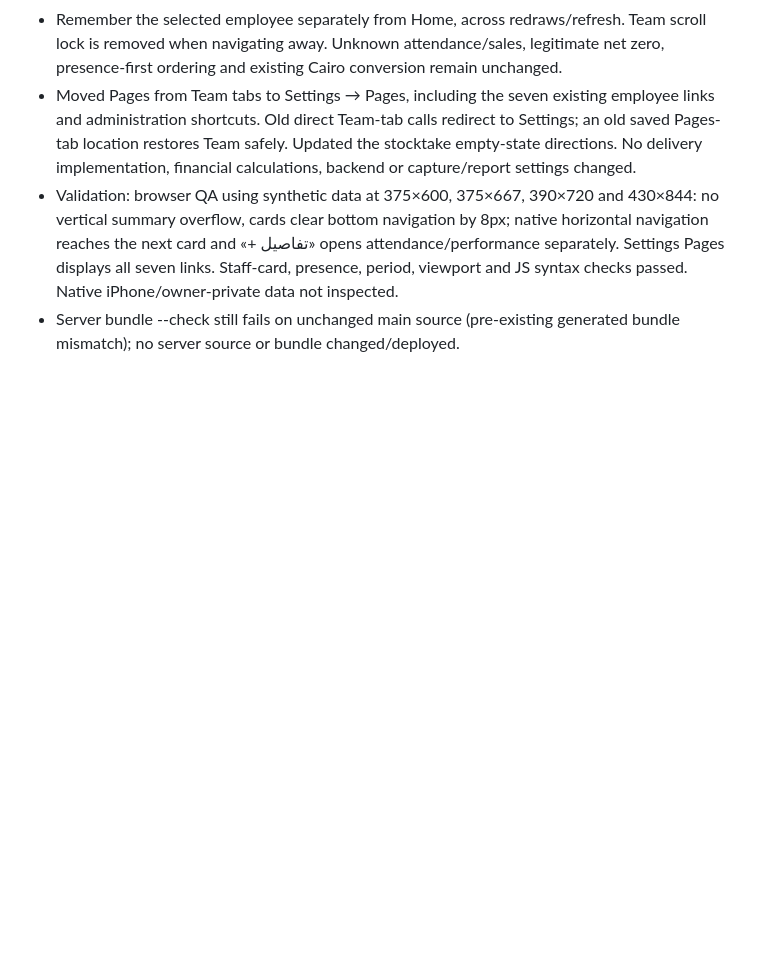
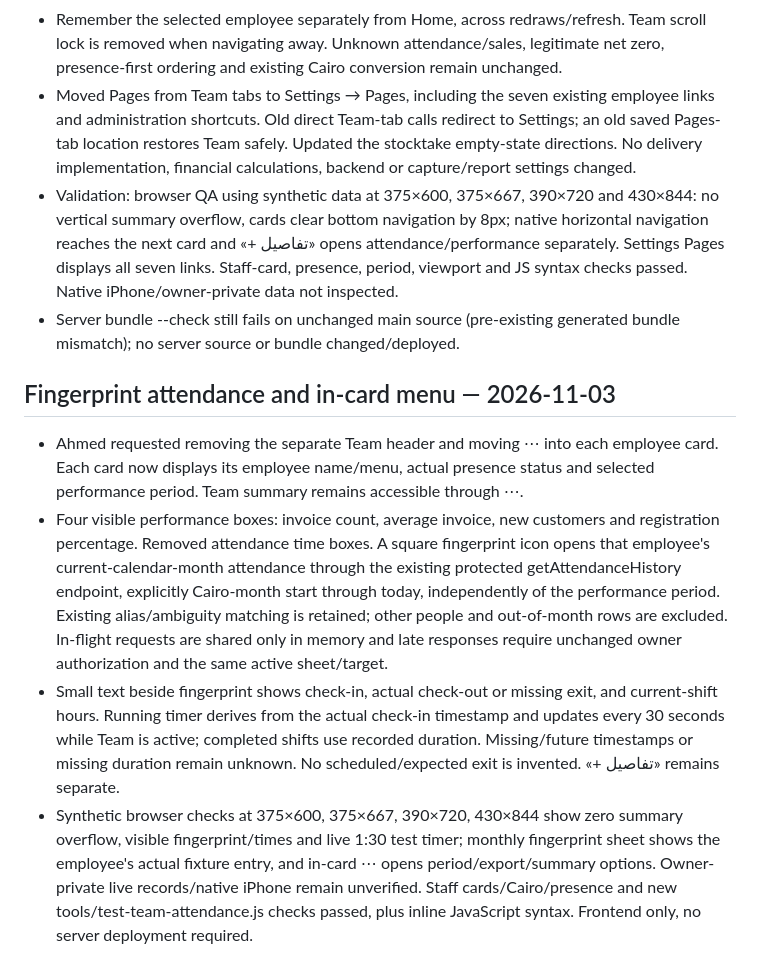
Before and after one commit to elsousypharmacy-create/pharmacy, a Markdown page: HANDOFF.md, the part around the change. GitHub-like rendering; blank space fills up the shorter version.

Commit message:
Document fingerprint attendance behavior and viewport checks

```diff
--- a/HANDOFF.md
+++ b/HANDOFF.md
@@ -274,3 +274,9 @@ Historical Claude routines were «تقرير الكاميرات — الضهر»
 - Moved Pages from Team tabs to Settings → Pages, including the seven existing employee links and administration shortcuts. Old direct Team-tab calls redirect to Settings; an old saved Pages-tab location restores Team safely. Updated the stocktake empty-state directions. No delivery implementation, financial calculations, backend or capture/report settings changed.
 - Validation: browser QA using synthetic data at 375×600, 375×667, 390×720 and 430×844: no vertical summary overflow, cards clear bottom navigation by 8px; native horizontal navigation reaches the next card and «+ تفاصيل» opens attendance/performance separately. Settings Pages displays all seven links. Staff-card, presence, period, viewport and JS syntax checks passed. Native iPhone/owner-private data not inspected.
 - Server bundle --check still fails on unchanged main source (pre-existing generated bundle mismatch); no server source or bundle changed/deployed.
+
+## Fingerprint attendance and in-card menu — 2026-11-03
+- Ahmed requested removing the separate Team header and moving ⋯ into each employee card. Each card now displays its employee name/menu, actual presence status and selected performance period. Team summary remains accessible through ⋯.
+- Four visible performance boxes: invoice count, average invoice, new customers and registration percentage. Removed attendance time boxes. A square fingerprint icon opens that employee's current-calendar-month attendance through the existing protected getAttendanceHistory endpoint, explicitly Cairo-month start through today, independently of the performance period. Existing alias/ambiguity matching is retained; other people and out-of-month rows are excluded. In-flight requests are shared only in memory and late responses require unchanged owner authorization and the same active sheet/target.
+- Small text beside fingerprint shows check-in, actual check-out or missing exit, and current-shift hours. Running timer derives from the actual check-in timestamp and updates every 30 seconds while Team is active; completed shifts use recorded duration. Missing/future timestamps or missing duration remain unknown. No scheduled/expected exit is invented. «+ تفاصيل» remains separate.
+- Synthetic browser checks at 375×600, 375×667, 390×720, 430×844 show zero summary overflow, visible fingerprint/times and live 1:30 test timer; monthly fingerprint sheet shows the employee's actual fixture entry, and in-card ⋯ opens period/export/summary options. Owner-private live records/native iPhone remain unverified. Staff cards/Cairo/presence and new tools/test-team-attendance.js checks passed, plus inline JavaScript syntax. Frontend only, no server deployment required.
```
